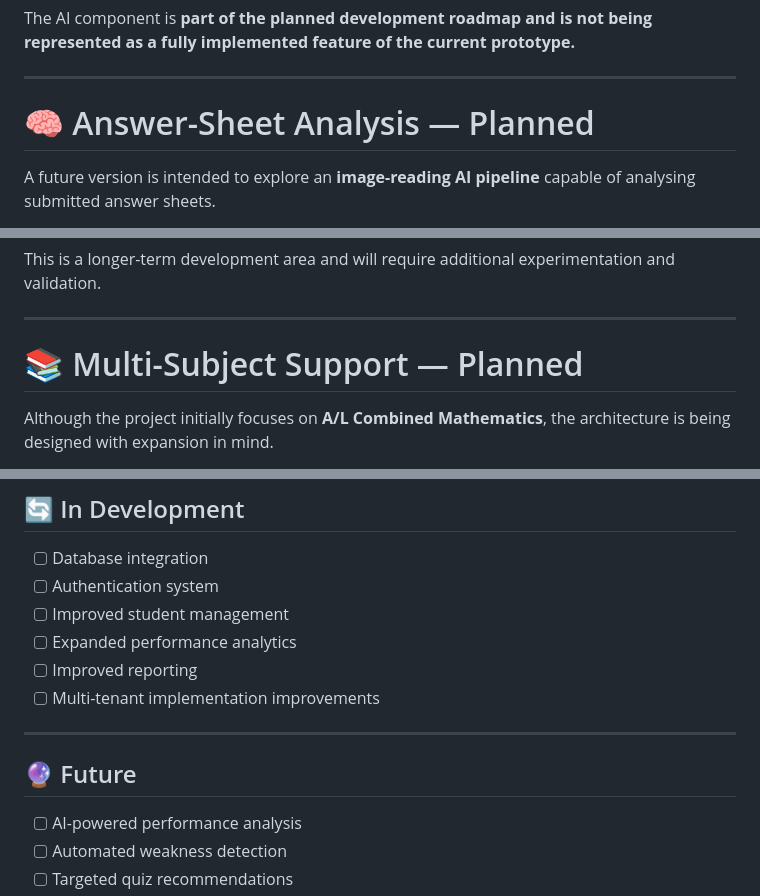
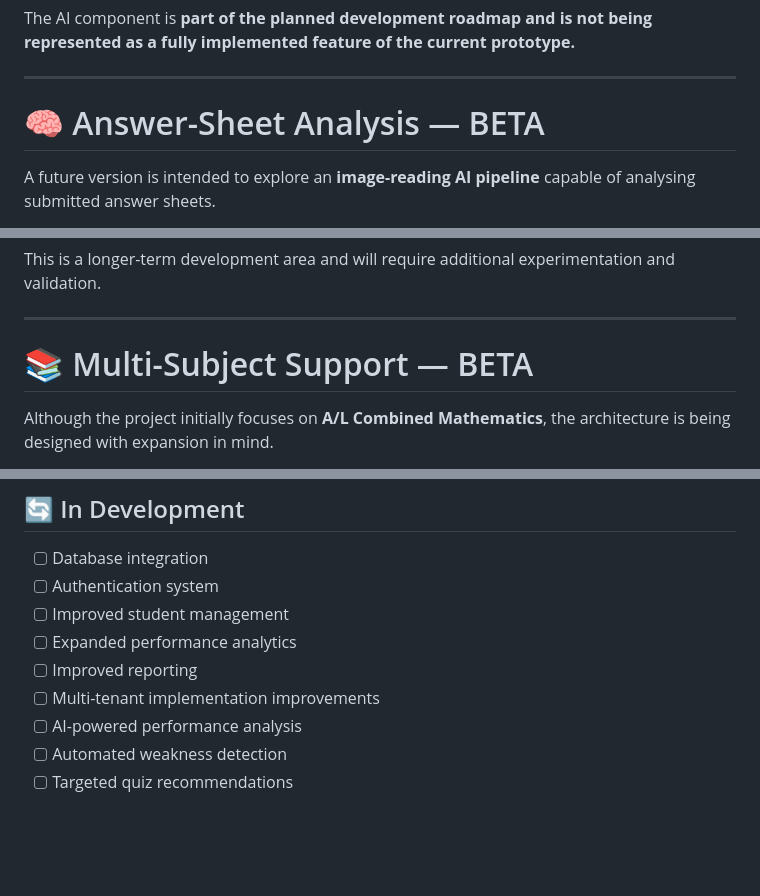
Before and after one commit to vihela-s-panawala/combined-maths-lms-V1, a Markdown page: Project-Overview.md, 3 parts joined by grey strips. GitHub-like rendering; blank space fills up the shorter version.

```diff
--- a/Project-Overview.md
+++ b/Project-Overview.md
@@ -154,7 +148,7 @@ The AI component is **part of the planned development roadmap and is not being r
 
 ---
 
-# 🧠 Answer-Sheet Analysis — Planned
+# 🧠 Answer-Sheet Analysis — BETA
 
 A future version is intended to explore an **image-reading AI pipeline** capable of analysing submitted answer sheets.
 
@@ -188,7 +182,7 @@ This is a longer-term development area and will require additional experimentati
 
 ---
 
-# 📚 Multi-Subject Support — Planned
+# 📚 Multi-Subject Support — BETA
 
 Although the project initially focuses on **A/L Combined Mathematics**, the architecture is being designed with expansion in mind.
 
@@ -394,11 +370,6 @@ The current tuition-class deployment provides an opportunity to continuously ide
 - [ ] Expanded performance analytics
 - [ ] Improved reporting
 - [ ] Multi-tenant implementation improvements
-
----
-
-## 🔮 Future
-
 - [ ] AI-powered performance analysis
 - [ ] Automated weakness detection
 - [ ] Targeted quiz recommendations
```
Also changed, not shown: other parts of Project-Overview.md (+17 -36 lines).
